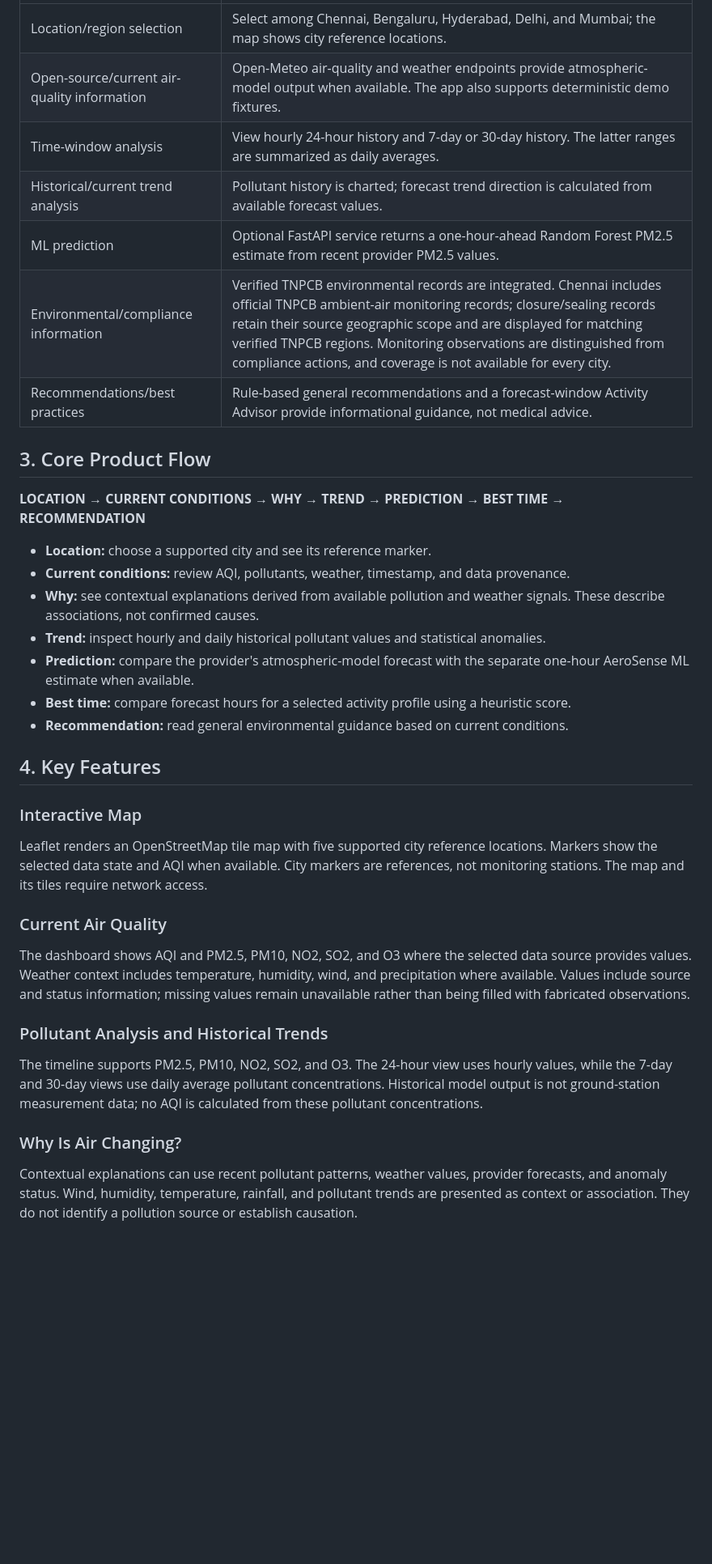
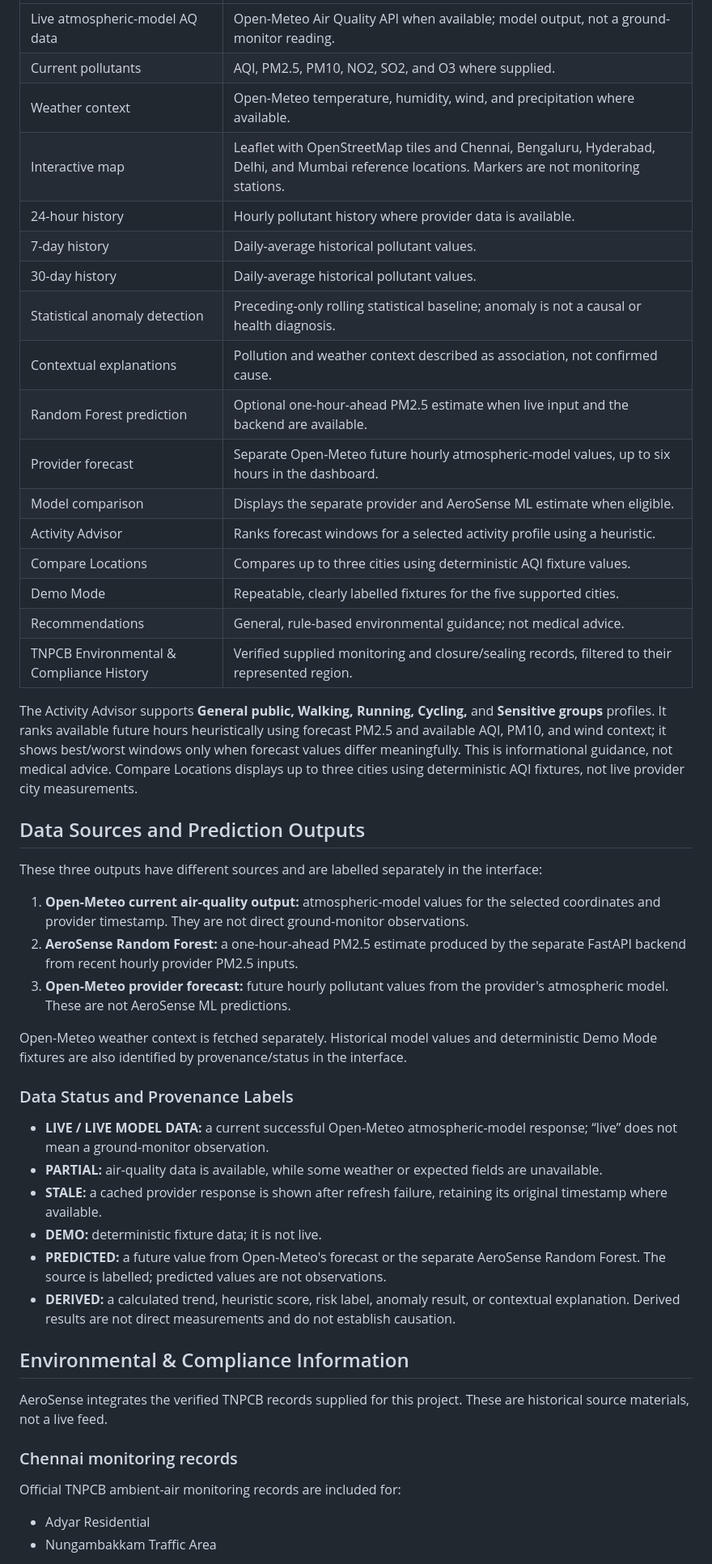
Before and after one commit to Arun-2326/aerosense, a Markdown page: README.md, the part around one of its changes. Shown at 81% size. GitHub-like rendering; blank space fills up the shorter version.

Commit message:
Update AeroSense documentation

```diff
--- a/README.md
+++ b/README.md
@@ -20,39 +33,51 @@ The recruitment task also calls for publicly available environmental and complia
 | --- | --- |
-| Location/region selection | Select among Chennai, Bengaluru, Hyderabad, Delhi, and Mumbai; the map shows city reference locations. |
-| Open-source/current air-quality information | Open-Meteo air-quality and weather endpoints provide atmospheric-model output when available. The app also supports deterministic demo fixtures. |
-| Time-window analysis | View hourly 24-hour history and 7-day or 30-day history. The latter ranges are summarized as daily averages. |
-| Historical/current trend analysis | Pollutant history is charted; forecast trend direction is calculated from available forecast values. |
-| ML prediction | Optional FastAPI service returns a one-hour-ahead Random Forest PM2.5 estimate from recent provider PM2.5 values. |
-| Environmental/compliance information | Verified TNPCB environmental records are integrated. Chennai includes official TNPCB ambient-air monitoring records; closure/sealing records retain their source geographic scope and are displayed for matching verified TNPCB regions. Monitoring observations are distinguished from compliance actions, and coverage is not available for every city. |
-| Recommendations/best practices | Rule-based general recommendations and a forecast-window Activity Advisor provide informational guidance, not medical advice. |
+| Live atmospheric-model AQ data | Open-Meteo Air Quality API when available; model output, not a ground-monitor reading. |
+| Current pollutants | AQI, PM2.5, PM10, NO2, SO2, and O3 where supplied. |
+| Weather context | Open-Meteo temperature, humidity, wind, and precipitation where available. |
+| Interactive map | Leaflet with OpenStreetMap tiles and Chennai, Bengaluru, Hyderabad, Delhi, and Mumbai reference locations. Markers are not monitoring stations. |
+| 24-hour history | Hourly pollutant history where provider data is available. |
+| 7-day history | Daily-average historical pollutant values. |
+| 30-day history | Daily-average historical pollutant values. |
+| Statistical anomaly detection | Preceding-only rolling statistical baseline; anomaly is not a causal or health diagnosis. |
+| Contextual explanations | Pollution and weather context described as association, not confirmed cause. |
+| Random Forest prediction | Optional one-hour-ahead PM2.5 estimate when live input and the backend are available. |
+| Provider forecast | Separate Open-Meteo future hourly atmospheric-model values, up to six hours in the dashboard. |
+| Model comparison | Displays the separate provider and AeroSense ML estimate when eligible. |
+| Activity Advisor | Ranks forecast windows for a selected activity profile using a heuristic. |
+| Compare Locations | Compares up to three cities using deterministic AQI fixture values. |
+| Demo Mode | Repeatable, clearly labelled fixtures for the five supported cities. |
+| Recommendations | General, rule-based environmental guidance; not medical advice. |
+| TNPCB Environmental & Compliance History | Verified supplied monitoring and closure/sealing records, filtered to their represented region. |
 
-## 3. Core Product Flow
+The Activity Advisor supports **General public, Walking, Running, Cycling,** and **Sensitive groups** profiles. It ranks available future hours heuristically using forecast PM2.5 and available AQI, PM10, and wind context; it shows best/worst windows only when forecast values differ meaningfully. This is informational guidance, not medical advice. Compare Locations displays up to three cities using deterministic AQI fixtures, not live provider city measurements.
 
-**LOCATION → CURRENT CONDITIONS → WHY → TREND → PREDICTION → BEST TIME → RECOMMENDATION**
+## Data Sources and Prediction Outputs
 
-- **Location:** choose a supported city and see its reference marker.
-- **Current conditions:** review AQI, pollutants, weather, timestamp, and data provenance.
-- **Why:** see contextual explanations derived from available pollution and weather signals. These describe associations, not confirmed causes.
-- **Trend:** inspect hourly and daily historical pollutant values and statistical anomalies.
-- **Prediction:** compare the provider's atmospheric-model forecast with the separate one-hour AeroSense ML estimate when available.
-- **Best time:** compare forecast hours for a selected activity profile using a heuristic score.
-- **Recommendation:** read general environmental guidance based on current conditions.
+These three outputs have different sources and are labelled separately in the interface:
 
-## 4. Key Features
+1. **Open-Meteo current air-quality output:** atmospheric-model values for the selected coordinates and provider timestamp. They are not direct ground-monitor observations.
+2. **AeroSense Random Forest:** a one-hour-ahead PM2.5 estimate produced by the separate FastAPI backend from recent hourly provider PM2.5 inputs.
+3. **Open-Meteo provider forecast:** future hourly pollutant values from the provider's atmospheric model. These are not AeroSense ML predictions.
 
-### Interactive Map
+Open-Meteo weather context is fetched separately. Historical model values and deterministic Demo Mode fixtures are also identified by provenance/status in the interface.
 
-Leaflet renders an OpenStreetMap tile map with five supported city reference locations. Markers show the selected data state and AQI when available. City markers are references, not monitoring stations. The map and its tiles require network access.
+### Data Status and Provenance Labels
 
-### Current Air Quality
+- **LIVE / LIVE MODEL DATA:** a current successful Open-Meteo atmospheric-model response; “live” does not mean a ground-monitor observation.
+- **PARTIAL:** air-quality data is available, while some weather or expected fields are unavailable.
+- **STALE:** a cached provider response is shown after refresh failure, retaining its original timestamp where available.
+- **DEMO:** deterministic fixture data; it is not live.
+- **PREDICTED:** a future value from Open-Meteo's forecast or the separate AeroSense Random Forest. The source is labelled; predicted values are not observations.
+- **DERIVED:** a calculated trend, heuristic score, risk label, anomaly result, or contextual explanation. Derived results are not direct measurements and do not establish causation.
 
-The dashboard shows AQI and PM2.5, PM10, NO2, SO2, and O3 where the selected data source provides values. Weather context includes temperature, humidity, wind, and precipitation where available. Values include source and status information; missing values remain unavailable rather than being filled with fabricated observations.
+## Environmental & Compliance Information
 
-### Pollutant Analysis and Historical Trends
+AeroSense integrates the verified TNPCB records supplied for this project. These are historical source materials, not a live feed.
 
-The timeline supports PM2.5, PM10, NO2, SO2, and O3. The 24-hour view uses hourly values, while the 7-day and 30-day views use daily average pollutant concentrations. Historical model output is not ground-station measurement data; no AQI is calculated from these pollutant concentrations.
+### Chennai monitoring records
 
-### Why Is Air Changing?
+Official TNPCB ambient-air monitoring records are included for:
 
-Contextual explanations can use recent pollutant patterns, weather values, provider forecasts, and anomaly status. Wind, humidity, temperature, rainfall, and pollutant trends are presented as context or association. They do not identify a pollution source or establish causation.
+- Adyar Residential
+- Nungambakkam Traffic Area
 
```
Also changed, not shown: other parts of README.md (+128 -181 lines).
